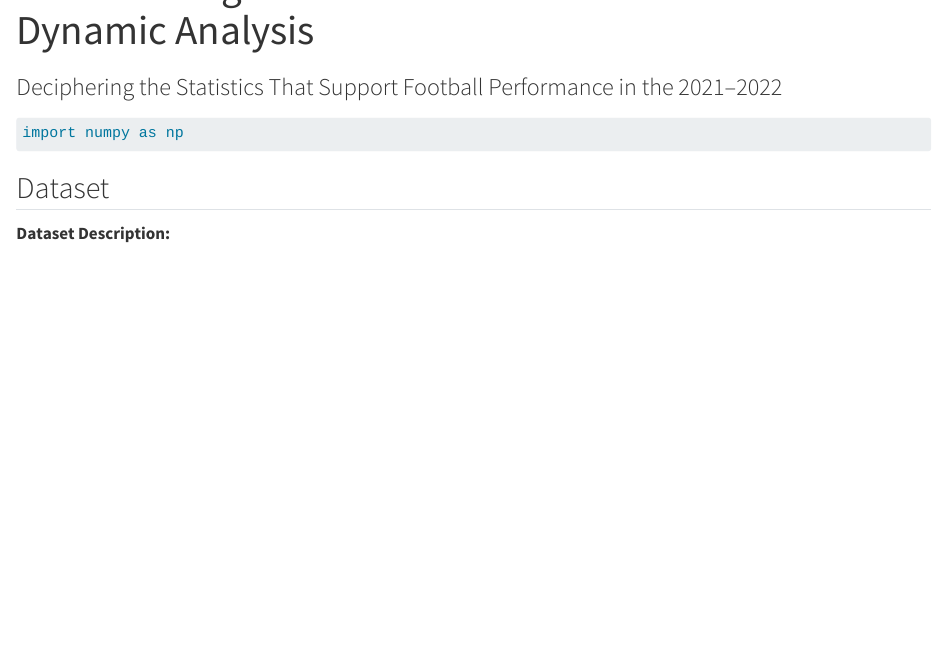
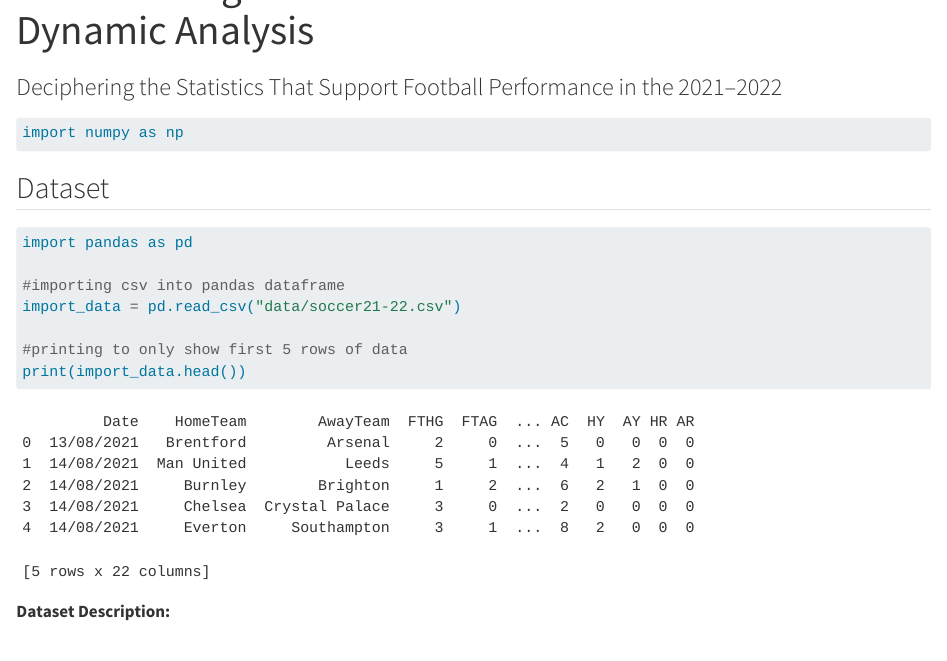
Before and after one commit to INFO523-S24/project-01-TAAAG-team, a Quarto document (proposal.qmd): the page in a window 1100 px wide, from 60 px down. Rendered offline with R 4.5, knitr and Pandoc in place of Quarto, with nearby package versions.

Commit message:
added code to import 'soccer21-22.csv' dataset. *only showing the first 5 rows of content :)*

````diff
--- a/proposal.qmd
+++ b/proposal.qmd
@@ -15,8 +15,13 @@ import numpy as np
 ## Dataset
 
 ```{python}
-#| label: load-dataset
-#| message: false
+import pandas as pd
+
+#importing csv into pandas dataframe
+import_data = pd.read_csv("data/soccer21-22.csv")
+
+#printing to only show first 5 rows of data
+print(import_data.head())
 ```
 
 **Dataset Description:**
````
